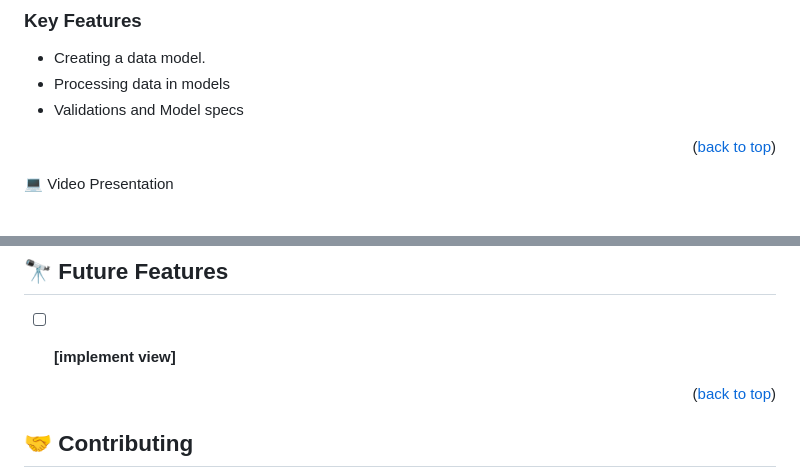
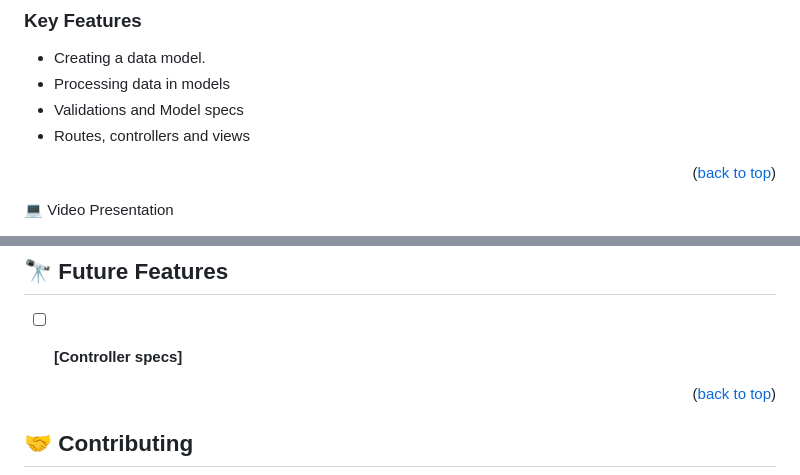
Before and after one commit to FrankMugagga/blog_app, a Markdown page: README.md, 2 parts joined by grey strips. GitHub-like rendering.

Commit message:
Update the README,md file

```diff
--- a/README.md
+++ b/README.md
@@ -51,6 +51,7 @@
 - Creating a data model.
 - Processing data in models
 - Validations and Model specs
+- Routes, controllers and views
 
 <p align="right">(<a href="#readme-top">back to top</a>)</p>
 
@@ -111,7 +112,7 @@ GitHub: [@githubhandle](https://www.github.com/FrankMugagga)
 
 ## 🔭 Future Features <a name="future-features"></a>
 
-- [ ] **[implement view]**
+- [ ] **[Controller specs]**
 
 
 <p align="right">(<a href="#readme-top">back to top</a>)</p>
```
